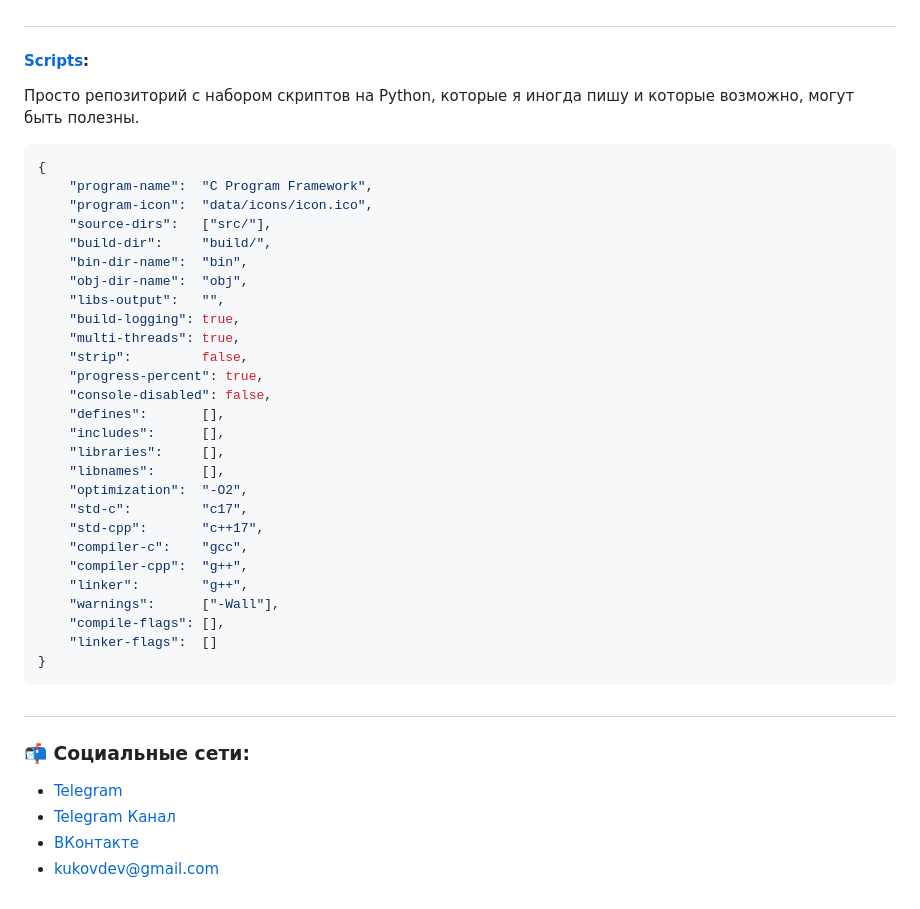
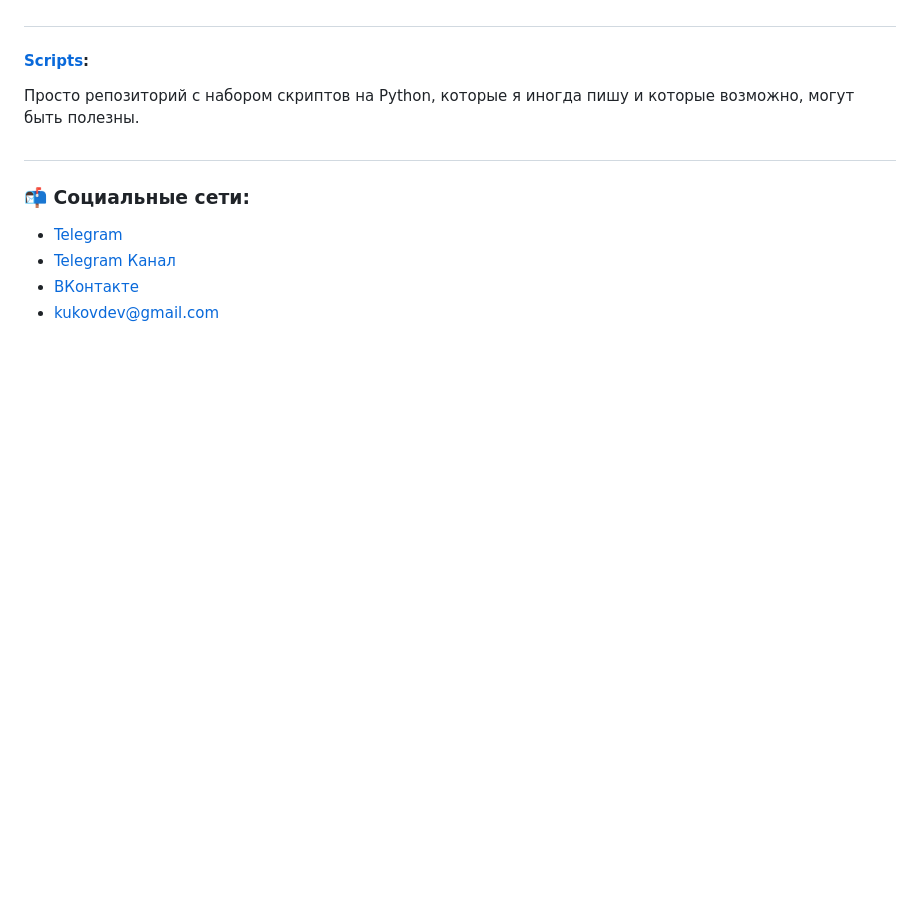
Before and after one commit to LukovDev/LukovDev, a Markdown page: index.md, the part around the change. Rendered like a GitHub page; blank space fills up the shorter version.

Commit message:
commit 04 january 2026

````diff
--- a/index.md
+++ b/index.md
@@ -148,35 +148,7 @@ GPT-Mini - Мини Генеративная Предварительно-обу
 
 #### [Scripts](https://github.com/LukovDev/Scripts):
 Просто репозиторий с набором скриптов на Python, которые я иногда пишу и которые возможно, могут быть полезны.
-```json
-{
-    "program-name":  "C Program Framework",
-    "program-icon":  "data/icons/icon.ico",
-    "source-dirs":   ["src/"],
-    "build-dir":     "build/",
-    "bin-dir-name":  "bin",
-    "obj-dir-name":  "obj",
-    "libs-output":   "",
-    "build-logging": true,
-    "multi-threads": true,
-    "strip":         false,
-    "progress-percent": true,
-    "console-disabled": false,
-    "defines":       [],
-    "includes":      [],
-    "libraries":     [],
-    "libnames":      [],
-    "optimization":  "-O2",
-    "std-c":         "c17",
-    "std-cpp":       "c++17",
-    "compiler-c":    "gcc",
-    "compiler-cpp":  "g++",
-    "linker":        "g++",
-    "warnings":      ["-Wall"],
-    "compile-flags": [],
-    "linker-flags":  []
-}
-```
+
 #
 
 ### 📬 Социальные сети:
````
